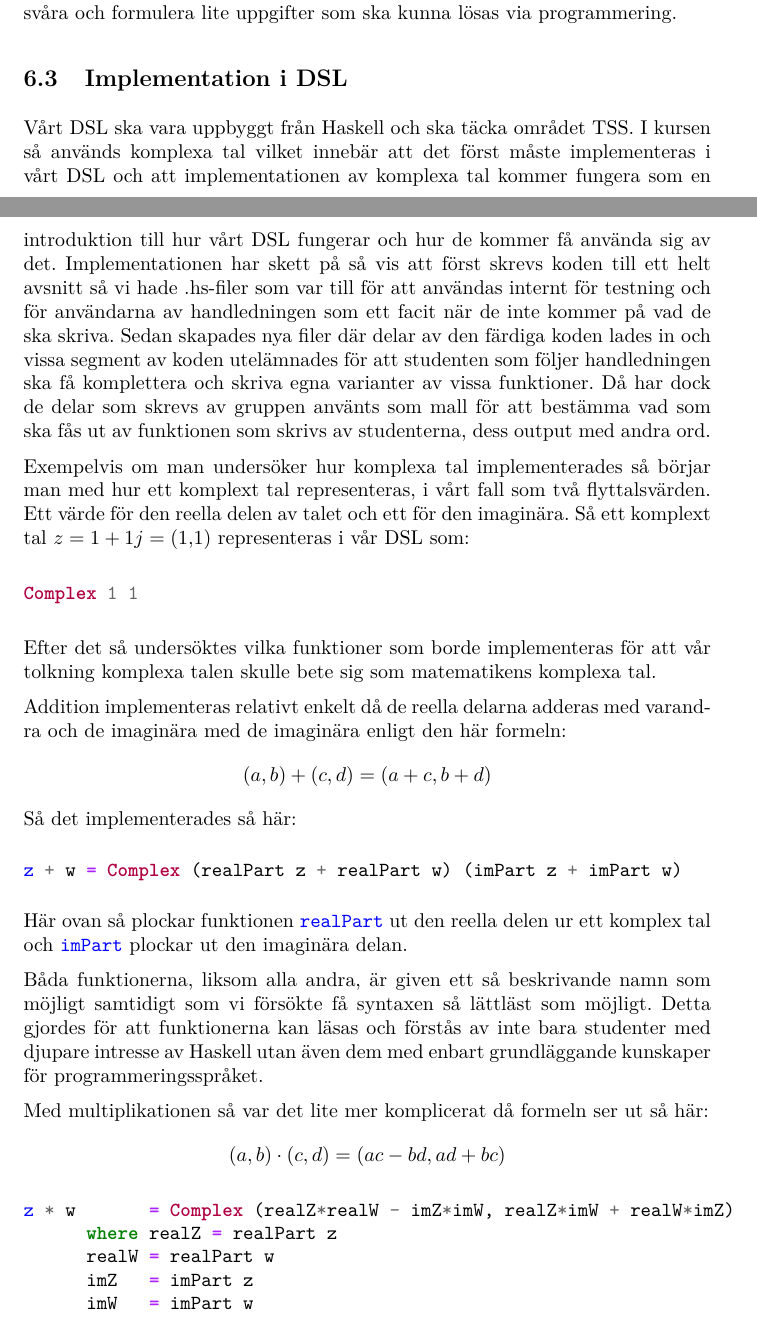
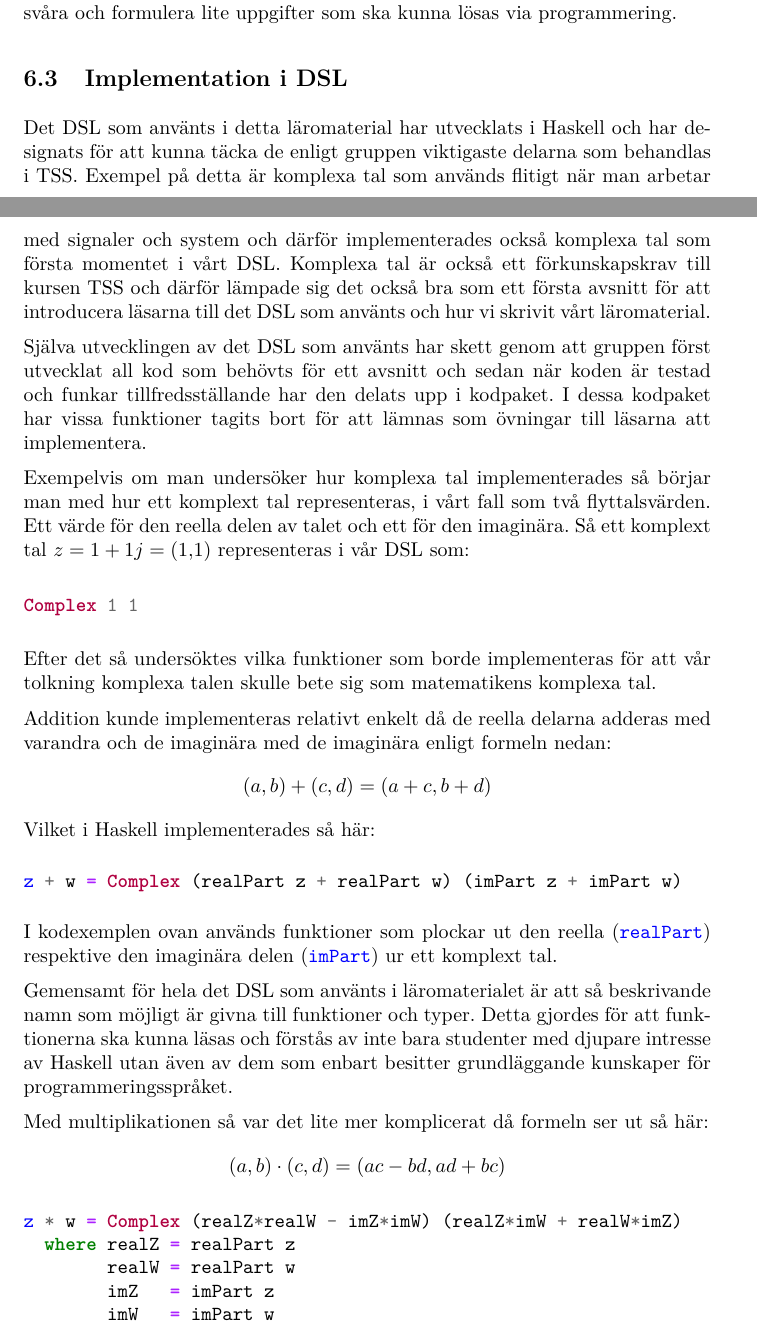
Before and after one commit to DSLsofMath/BScProj2016, a LaTeX paper (Dokument/Rapport/rapport.tex): two parts of pages 12 and 13 of 20, joined at a grey line, cut so that both start at the same text. Compiled offline with pdfLaTeX.

Commit message:
Skrev om delar av Implementation i DSL.
Skrev om delar och stoppade in lite radbryten för att göra tex-filen mer lättläst.

```diff
--- a/Dokument/Rapport/rapport.tex
+++ b/Dokument/Rapport/rapport.tex
@@ -524,35 +524,57 @@ svåra och formulera lite uppgifter som ska kunna lösas via programmering.
 
 \subsection{Implementation i DSL}
 %Förklara hur komplexa tal och alla typer av transformer implementerades i DSL.
-Vårt DSL ska vara uppbyggt från Haskell och ska täcka området TSS.
-I kursen så används komplexa tal vilket innebär att det först måste implementeras i vårt DSL och att implementationen av komplexa tal kommer fungera som en introduktion till hur vårt DSL fungerar och hur de kommer få använda sig av det.
-Implementationen har skett på så vis att först skrevs koden till ett helt avsnitt så vi hade .hs-filer som var till för att användas internt för testning och för användarna av handledningen som ett facit när de inte kommer på vad de ska skriva. Sedan skapades nya filer där delar av den färdiga koden lades in och vissa segment av koden utelämnades för att studenten som följer handledningen ska få komplettera och skriva egna varianter av vissa funktioner. Då har dock de delar som skrevs av gruppen använts som mall för att bestämma vad som ska fås ut av funktionen som skrivs av studenterna, dess output med andra ord.
+Det DSL som använts i detta läromaterial har utvecklats i Haskell och har
+designats för att kunna täcka de enligt gruppen viktigaste delarna som
+behandlas i TSS.
+Exempel på detta är komplexa tal som används flitigt när man arbetar med
+signaler och system och därför implementerades också komplexa tal som första
+momentet i vårt DSL. Komplexa tal är också ett förkunskapskrav till kursen TSS
+och därför lämpade sig det också bra som ett första avsnitt för att
+introducera läsarna till det DSL som använts och hur vi skrivit vårt
+läromaterial.
 
-Exempelvis om man undersöker hur komplexa tal implementerades så börjar man med hur ett komplext tal representeras, i vårt fall som två flyttalsvärden. Ett värde för den reella delen av talet och ett för den imaginära. Så ett komplext tal
-\(z = 1 + 1j = (1,1) \) representeras i vår DSL som:
+Själva utvecklingen av det DSL som använts har skett genom att gruppen först
+utvecklat all kod som behövts för ett avsnitt och sedan när koden är testad och
+funkar tillfredsställande har den delats upp i kodpaket. I dessa kodpaket
+har vissa funktioner tagits bort för att lämnas som övningar till läsarna att
+implementera.
+
+Exempelvis om man undersöker hur komplexa tal implementerades så börjar man med
+hur ett komplext tal representeras, i vårt fall som två flyttalsvärden.
+Ett värde för den reella delen av talet och ett för den imaginära.
+Så ett komplext tal \(z = 1 + 1j = (1,1) \) representeras i vår DSL som:
 
 \begin{minted}{haskell}
 Complex 1 1
 \end{minted}
 
-Efter det så undersöktes vilka funktioner som borde implementeras för att vår tolkning komplexa talen skulle bete sig som matematikens komplexa tal.
+Efter det så undersöktes vilka funktioner som borde implementeras för
+att vår tolkning komplexa talen skulle bete sig som matematikens komplexa tal.
 
-Addition implementeras relativt enkelt då de reella delarna adderas med varandra och de imaginära med de imaginära enligt den här formeln:
+Addition kunde implementeras relativt enkelt då de reella delarna adderas med
+varandra och de imaginära med de imaginära enligt formeln nedan:
 \[(a, b) + (c, d) = (a + c, b + d)\]
-Så det implementerades så här:
+Vilket i Haskell implementerades så här:
 \begin{minted}{haskell}
 z + w = Complex (realPart z + realPart w) (imPart z + imPart w)
 \end{minted}
 
-Här ovan så plockar funktionen \mintinline{haskell}{realPart} ut den reella delen ur ett komplex tal och \mintinline{haskell}{imPart} plockar ut den imaginära delan.
+I kodexemplen ovan används funktioner som plockar ut den reella
+(\mintinline{haskell}{realPart}) respektive den imaginära delen
+(\mintinline{haskell}{imPart}) ur ett komplext tal.
 
-Båda funktionerna, liksom alla andra, är given ett så beskrivande namn som möjligt samtidigt som vi försökte få syntaxen så lättläst som möjligt. Detta gjordes för att funktionerna kan läsas och förstås av inte bara studenter med djupare intresse av Haskell utan även dem med enbart grundläggande kunskaper för programmeringsspråket.
+Gemensamt för hela det DSL som använts i läromaterialet är att så beskrivande
+namn som möjligt är givna till funktioner och typer.
+Detta gjordes för att funktionerna ska kunna läsas och förstås av inte bara
+studenter med djupare intresse av Haskell utan även av dem som enbart besitter
+grundläggande kunskaper för programmeringsspråket.
 
 Med multiplikationen så var det lite mer komplicerat då formeln ser ut så här:
  \[(a, b) \cdot (c, d) = (ac - bd, ad + bc) \]
 
 \begin{minted}{haskell}
-z * w       = Complex (realZ*realW - imZ*imW, realZ*imW + realW*imZ)
+z * w = Complex (realZ*realW - imZ*imW) (realZ*imW + realW*imZ)
   where realZ = realPart z
         realW = realPart w
         imZ   = imPart z
```
Also changed, not shown: Dokument/Rapport/rapport.tex (35 more changed lines). Lines whose indentation alone changed are shown as unchanged.
